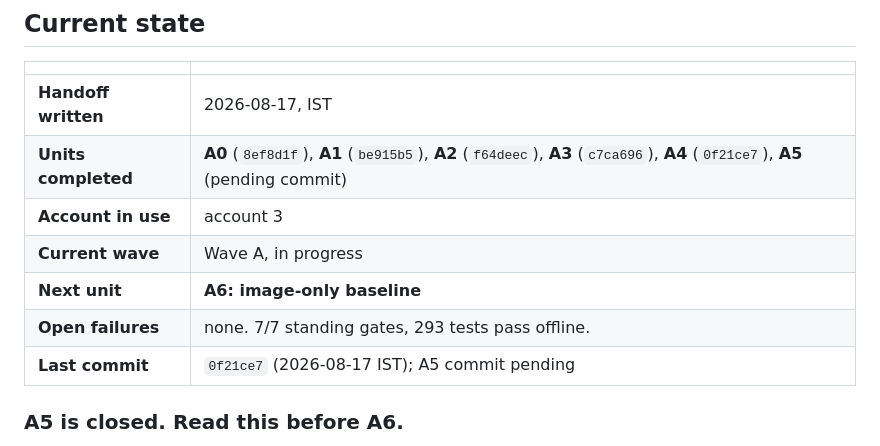
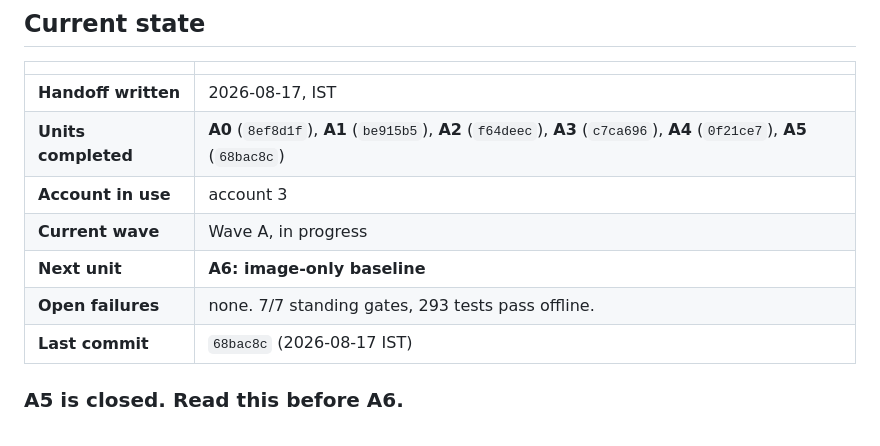
Before and after one commit to Kesav2k04/tracetriage-august-2026, a Markdown page: docs/BOB_HANDOFF.md, the part around the change. GitHub-like rendering.

Commit message:
docs: update build log and handoff for A5 commit SHA

```diff
--- a/docs/BOB_HANDOFF.md
+++ b/docs/BOB_HANDOFF.md
@@ -9,12 +9,12 @@
 | | |
 |---|---|
 | **Handoff written** | 2026-08-17, IST |
-| **Units completed** | **A0** (`8ef8d1f`), **A1** (`be915b5`), **A2** (`f64deec`), **A3** (`c7ca696`), **A4** (`0f21ce7`), **A5** (pending commit) |
+| **Units completed** | **A0** (`8ef8d1f`), **A1** (`be915b5`), **A2** (`f64deec`), **A3** (`c7ca696`), **A4** (`0f21ce7`), **A5** (`68bac8c`) |
 | **Account in use** | account 3 |
 | **Current wave** | Wave A, in progress |
 | **Next unit** | **A6: image-only baseline** |
 | **Open failures** | none. 7/7 standing gates, 293 tests pass offline. |
-| **Last commit** | `0f21ce7` (2026-08-17 IST); A5 commit pending |
+| **Last commit** | `68bac8c` (2026-08-17 IST) |
 
 ### A5 is closed. Read this before A6.
 
```
